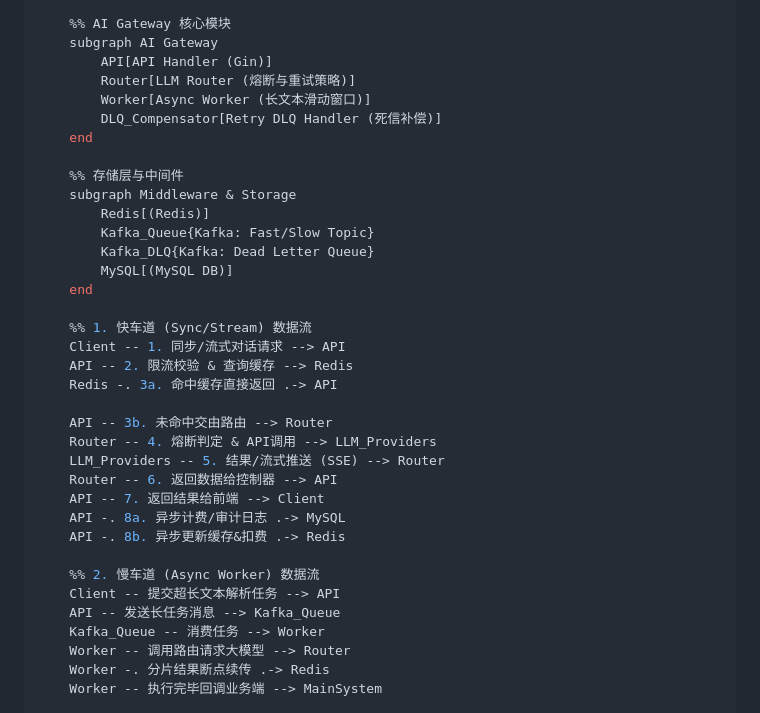
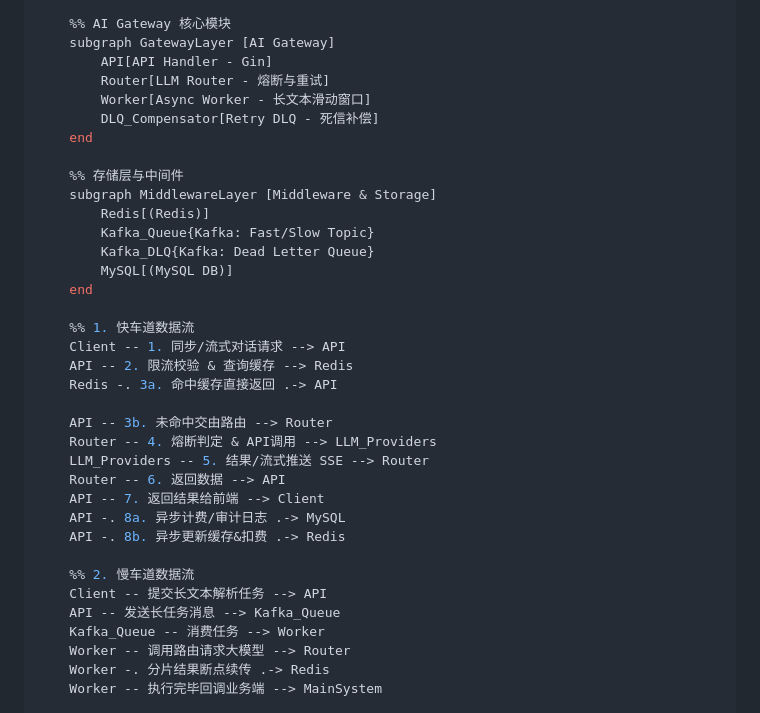
Before and after one commit to monyfine/AI-gateway, a Markdown page: README.md, the part around the change. Drawn GitHub-style.

Commit message:
Refactor AI Gateway and Middleware sections in README
Updated the structure and labels in the architecture diagram for clarity and consistency.

```diff
--- a/README.md
+++ b/README.md
@@ -40,36 +40,36 @@ graph TD
     LLM_Providers((多模型供应商 DeepSeek/Qwen 等))
 
     %% AI Gateway 核心模块
-    subgraph AI Gateway
-        API[API Handler (Gin)]
-        Router[LLM Router (熔断与重试策略)]
-        Worker[Async Worker (长文本滑动窗口)]
-        DLQ_Compensator[Retry DLQ Handler (死信补偿)]
+    subgraph GatewayLayer [AI Gateway]
+        API[API Handler - Gin]
+        Router[LLM Router - 熔断与重试]
+        Worker[Async Worker - 长文本滑动窗口]
+        DLQ_Compensator[Retry DLQ - 死信补偿]
     end
 
     %% 存储层与中间件
-    subgraph Middleware & Storage
+    subgraph MiddlewareLayer [Middleware & Storage]
         Redis[(Redis)]
         Kafka_Queue{Kafka: Fast/Slow Topic}
         Kafka_DLQ{Kafka: Dead Letter Queue}
         MySQL[(MySQL DB)]
     end
 
-    %% 1. 快车道 (Sync/Stream) 数据流
+    %% 1. 快车道数据流
     Client -- 1. 同步/流式对话请求 --> API
     API -- 2. 限流校验 & 查询缓存 --> Redis
     Redis -. 3a. 命中缓存直接返回 .-> API
 
     API -- 3b. 未命中交由路由 --> Router
     Router -- 4. 熔断判定 & API调用 --> LLM_Providers
-    LLM_Providers -- 5. 结果/流式推送 (SSE) --> Router
-    Router -- 6. 返回数据给控制器 --> API
+    LLM_Providers -- 5. 结果/流式推送 SSE --> Router
+    Router -- 6. 返回数据 --> API
     API -- 7. 返回结果给前端 --> Client
     API -. 8a. 异步计费/审计日志 .-> MySQL
     API -. 8b. 异步更新缓存&扣费 .-> Redis
 
-    %% 2. 慢车道 (Async Worker) 数据流
-    Client -- 提交超长文本解析任务 --> API
+    %% 2. 慢车道数据流
+    Client -- 提交长文本解析任务 --> API
     API -- 发送长任务消息 --> Kafka_Queue
     Kafka_Queue -- 消费任务 --> Worker
     Worker -- 调用路由请求大模型 --> Router
```
